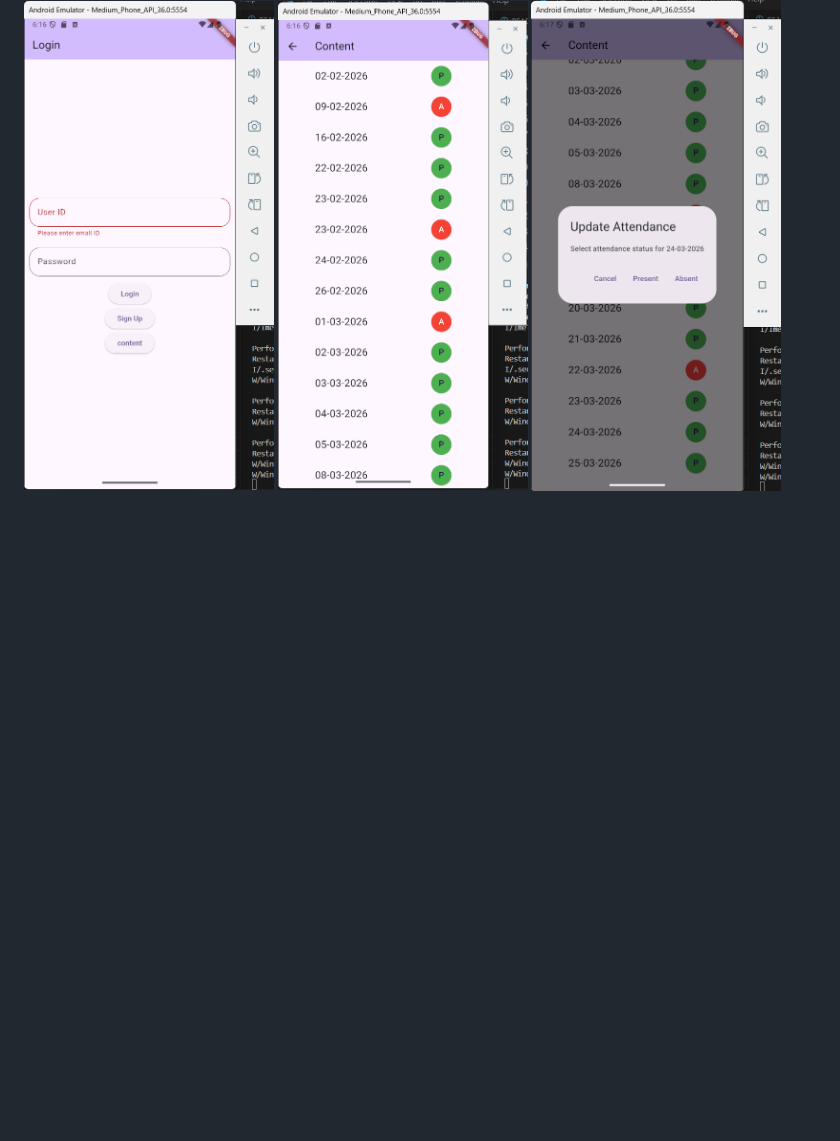
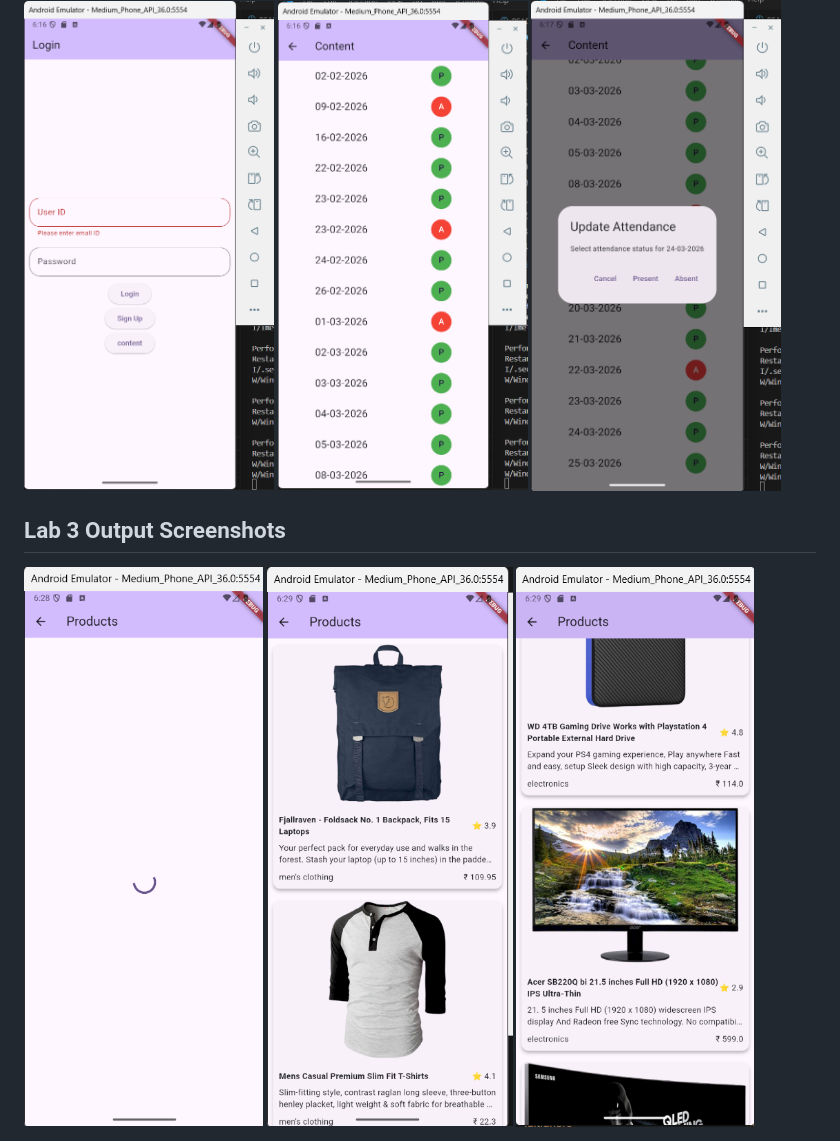
Before and after one commit to anannya-patil/First-Software-App-Development, a Markdown page: README.md, the part around the change. Drawn GitHub-style; pictures changed too: output_screenshots/lab3s1.png (added), output_screenshots/lab3s2.png (added), output_screenshots/lab3s3.png (added); blank space fills up the shorter version.

```diff
--- a/README.md
+++ b/README.md
@@ -14,3 +14,9 @@ Semester 4 Software App Development Lab
 <img src="output_screenshots/lab2s1.png" width="250">
 <img src="output_screenshots/lab2s2.png" width="250">
 <img src="output_screenshots/lab2s3.png" width="250">
+
+## Lab 3 Output Screenshots
+
+<img src="output_screenshots/lab3s1.png" width="250">
+<img src="output_screenshots/lab3s2.png" width="250">
+<img src="output_screenshots/lab3s3.png" width="250">
```
Also changed, not shown: 7 other files.
